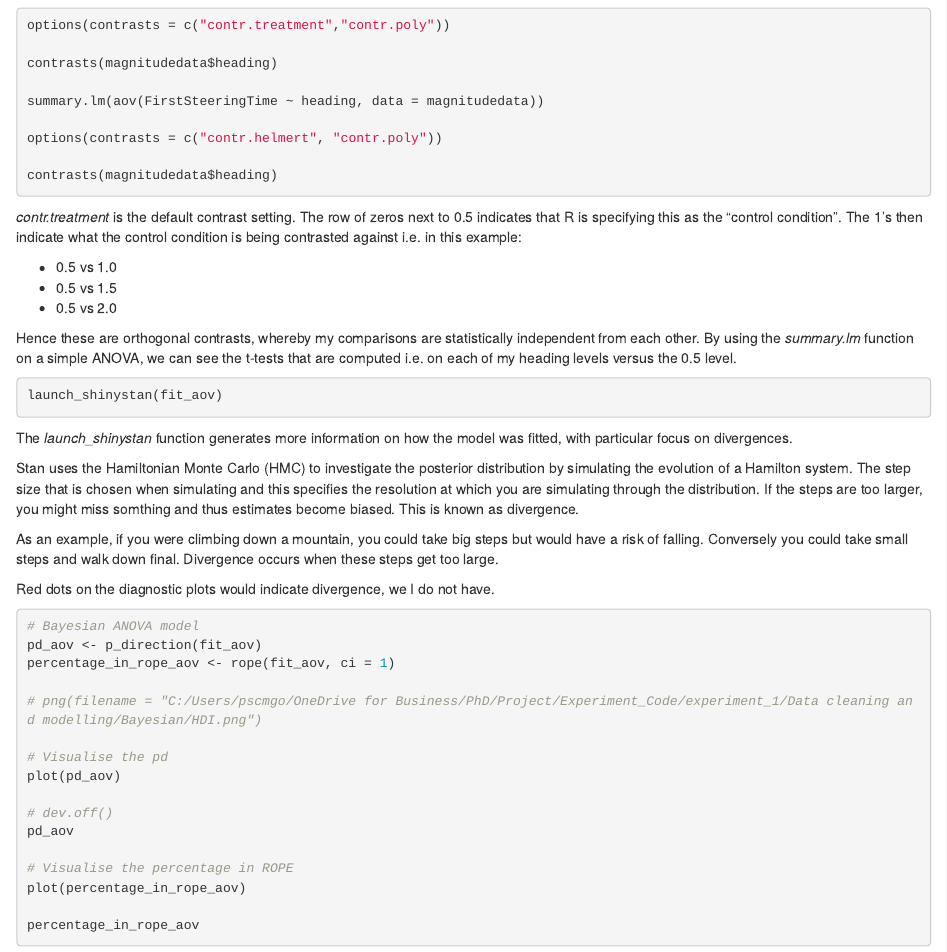
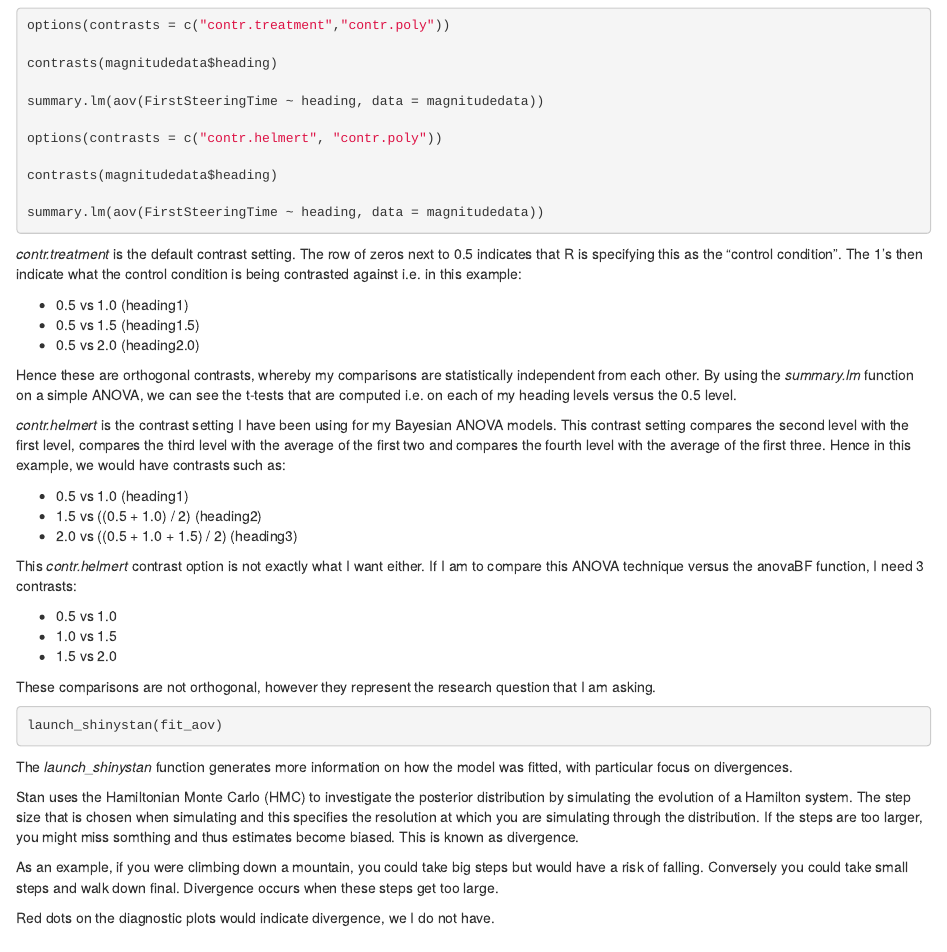
Before and after one commit to courtneygoodridge/Bayesian, an R Markdown document (Bayesian_HDI_ROPE.Rmd): the page in a window 1100 px wide, from 1720 px down. Rendered offline with R 4.5, knitr and Pandoc, with nearby package versions; the code chunks are not run, so their results and figures are left out.

Commit message:
contr.helmert contrast options for ANOVA in R

````diff
--- a/Bayesian_HDI_ROPE.Rmd
+++ b/Bayesian_HDI_ROPE.Rmd
@@ -114,16 +114,32 @@ options(contrasts = c("contr.helmert", "contr.poly"))
 
 contrasts(magnitudedata$heading)
 
+summary.lm(aov(FirstSteeringTime ~ heading, data = magnitudedata))
+
+
 ```
 
 *contr.treatment* is the default contrast setting. The row of zeros next to 0.5 indicates that R is specifying this as the "control condition". The 1's then indicate what the control condition is being contrasted against i.e. in this example:
 
-- 0.5 vs 1.0
-- 0.5 vs 1.5
-- 0.5 vs 2.0
+- 0.5 vs 1.0 (heading1)
+- 0.5 vs 1.5 (heading1.5)
+- 0.5 vs 2.0 (heading2.0)
 
 Hence these are orthogonal contrasts, whereby my comparisons are statistically independent from each other. By using the *summary.lm* function on a simple ANOVA, we can see the t-tests that are computed i.e. on each of my heading levels versus the 0.5 level.
 
+*contr.helmert* is the contrast setting I have been using for my Bayesian ANOVA models. This contrast setting compares the second level with the first level, compares the third level with the average of the first two and compares the fourth level with the average of the first three. Hence in this example, we would have contrasts such as:
+
+- 0.5 vs 1.0 (heading1)
+- 1.5 vs ((0.5 + 1.0) / 2) (heading2)
+- 2.0 vs ((0.5 + 1.0 + 1.5) / 2) (heading3)
+
+This *contr.helmert* contrast option is not exactly what I want either. If I am to compare this ANOVA technique versus the anovaBF function, I need 3 contrasts:
+
+- 0.5 vs 1.0
+- 1.0 vs 1.5
+- 1.5 vs 2.0
+
+These comparisons are not orthogonal, however they represent the research question that I am asking.
 
 
 ```{r checking model divergences}
````
